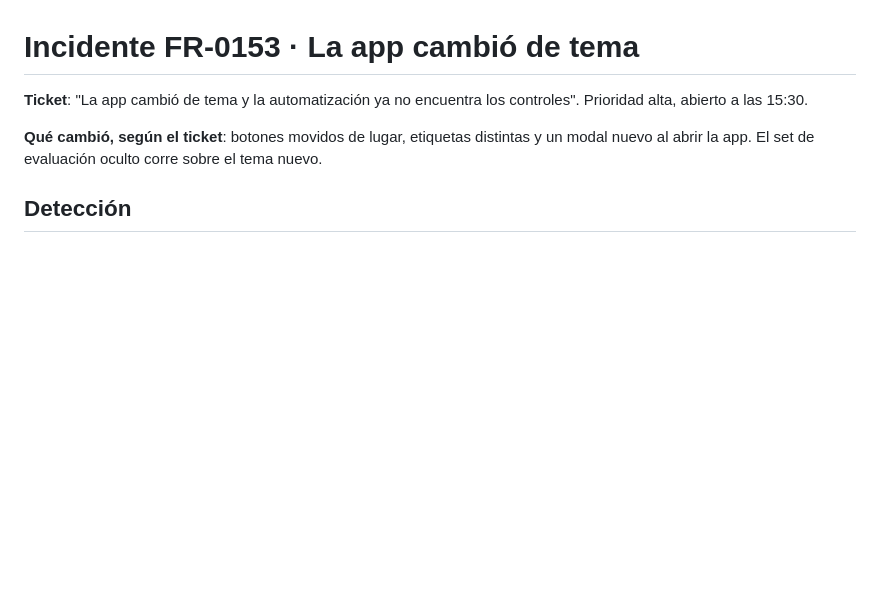
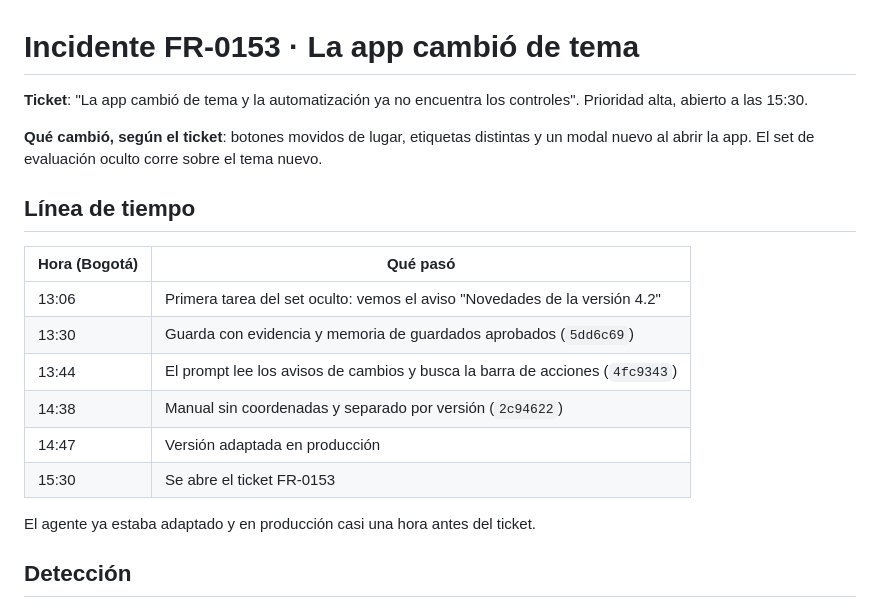
Before and after one commit to cuisangelo/frontier-screen-agent, a Markdown page: docs/incidente-FR-0153.md, the part around the change. Drawn GitHub-style; blank space fills up the shorter version.

Commit message:
📝 docs: add incident FR-0153 timeline

```diff
--- a/docs/incidente-FR-0153.md
+++ b/docs/incidente-FR-0153.md
@@ -5,6 +5,19 @@ alta, abierto a las 15:30.
 
 **Qué cambió, según el ticket**: botones movidos de lugar, etiquetas distintas y un modal nuevo al
 abrir la app. El set de evaluación oculto corre sobre el tema nuevo.
+
+## Línea de tiempo
+
+| Hora (Bogotá) | Qué pasó |
+| --- | --- |
+| 13:06 | Primera tarea del set oculto: vemos el aviso "Novedades de la versión 4.2" |
+| 13:30 | Guarda con evidencia y memoria de guardados aprobados (`5dd6c69`) |
+| 13:44 | El prompt lee los avisos de cambios y busca la barra de acciones (`4fc9343`) |
+| 14:38 | Manual sin coordenadas y separado por versión (`2c94622`) |
+| 14:47 | Versión adaptada en producción |
+| 15:30 | Se abre el ticket FR-0153 |
+
+El agente ya estaba adaptado y en producción casi una hora antes del ticket.
 
 ## Detección
 
```
